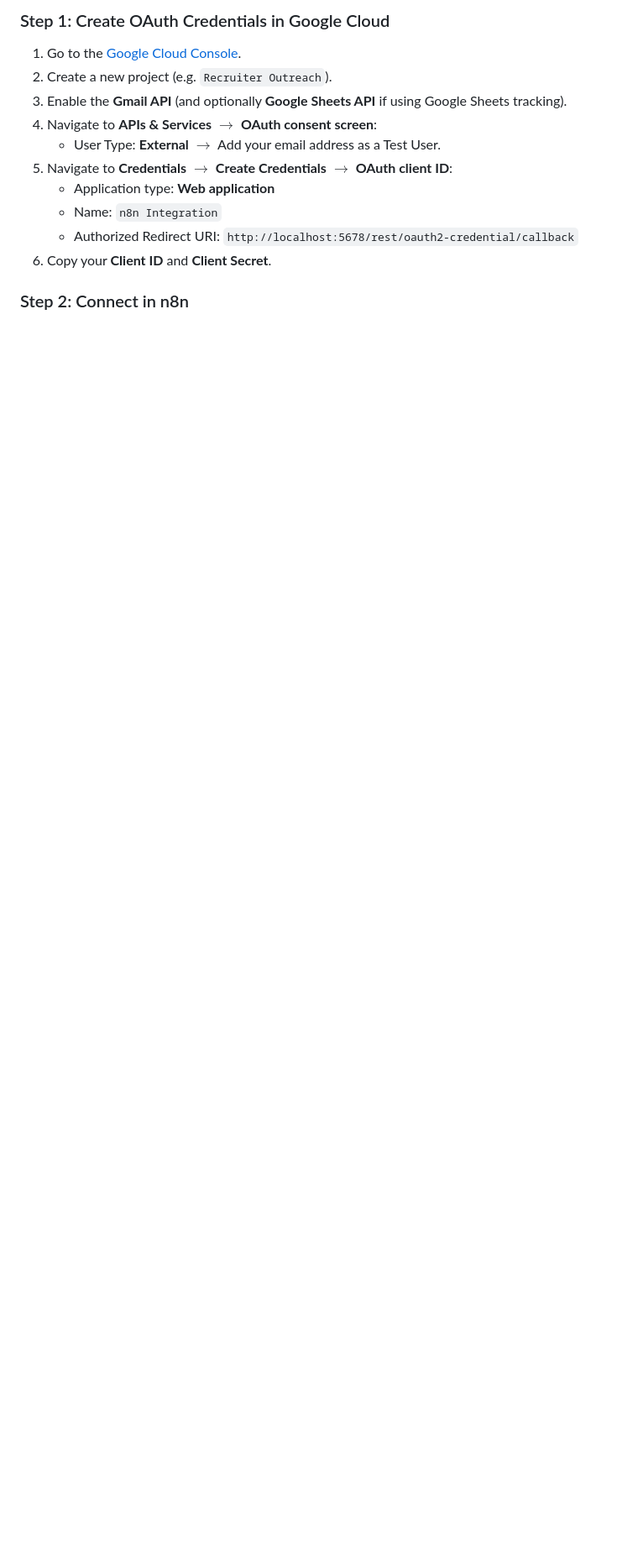
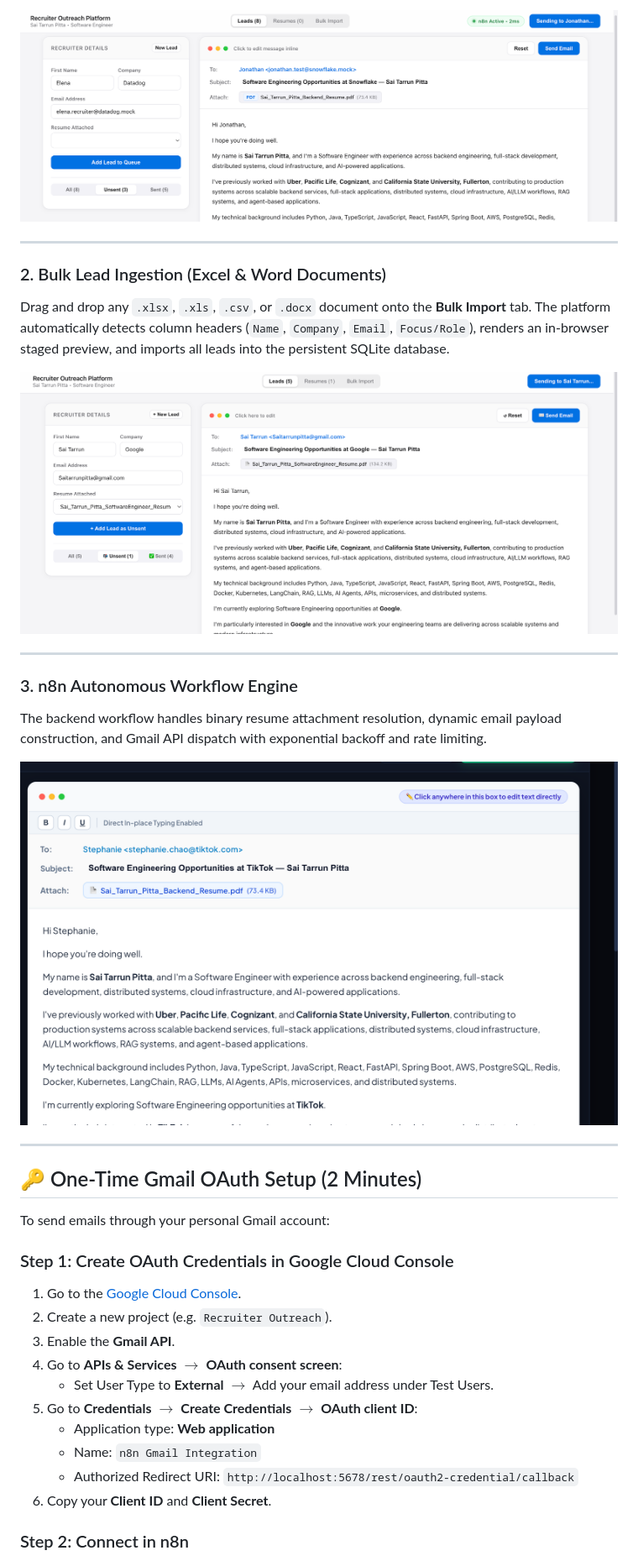
Before and after one commit to saitarrun/N8n-recruiter-outreach-automation, a Markdown page: README.md, the part around one of its changes. Shown at 84% size. Drawn GitHub-style; pictures changed too: assets/bulk_import_demo.png (added), assets/n8n_workflow_demo.png (added), assets/ui_studio_demo.png (added); blank space fills up the shorter version.

Commit message:
Update README with turnkey installation, visual workflow guides, and demo screenshots

```diff
--- a/README.md
+++ b/README.md
@@ -36,13 +45,35 @@ To send emails through your own Gmail account:
 
-### Step 1: Create OAuth Credentials in Google Cloud
+![UI Studio](assets/ui_studio_demo.png)
+
+---
+
+### 2. Bulk Lead Ingestion (Excel & Word Documents)
+Drag and drop any `.xlsx`, `.xls`, `.csv`, or `.docx` document onto the **Bulk Import** tab. The platform automatically detects column headers (`Name`, `Company`, `Email`, `Focus/Role`), renders an in-browser staged preview, and imports all leads into the persistent SQLite database.
+
+![Bulk Document Import](assets/bulk_import_demo.png)
+
+---
+
+### 3. n8n Autonomous Workflow Engine
+The backend workflow handles binary resume attachment resolution, dynamic email payload construction, and Gmail API dispatch with exponential backoff and rate limiting.
+
+![n8n Workflow](assets/n8n_workflow_demo.png)
+
+---
+
+## 🔑 One-Time Gmail OAuth Setup (2 Minutes)
+
+To send emails through your personal Gmail account:
+
+### Step 1: Create OAuth Credentials in Google Cloud Console
 1. Go to the [Google Cloud Console](https://console.cloud.google.com/).
 2. Create a new project (e.g. `Recruiter Outreach`).
-3. Enable the **Gmail API** (and optionally **Google Sheets API** if using Google Sheets tracking).
-4. Navigate to **APIs & Services** $\rightarrow$ **OAuth consent screen**:
-   * User Type: **External** $\rightarrow$ Add your email address as a Test User.
-5. Navigate to **Credentials** $\rightarrow$ **Create Credentials** $\rightarrow$ **OAuth client ID**:
+3. Enable the **Gmail API**.
+4. Go to **APIs & Services** $\rightarrow$ **OAuth consent screen**:
+   * Set User Type to **External** $\rightarrow$ Add your email address under Test Users.
+5. Go to **Credentials** $\rightarrow$ **Create Credentials** $\rightarrow$ **OAuth client ID**:
    * Application type: **Web application**
-   * Name: `n8n Integration`
+   * Name: `n8n Gmail Integration`
    * Authorized Redirect URI: `http://localhost:5678/rest/oauth2-credential/callback`
 6. Copy your **Client ID** and **Client Secret**.
 
```
Also changed, not shown: other parts of README.md (+35 -37 lines).
